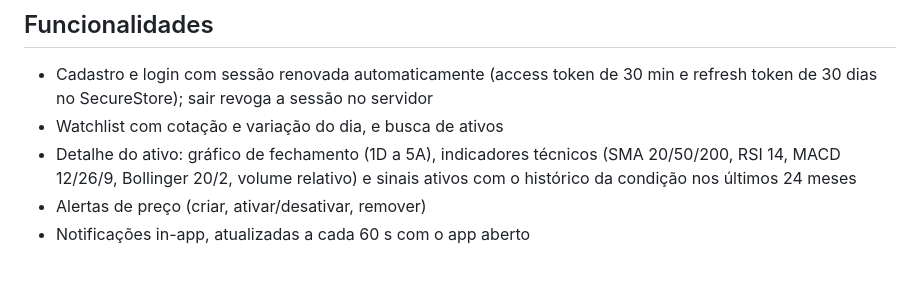
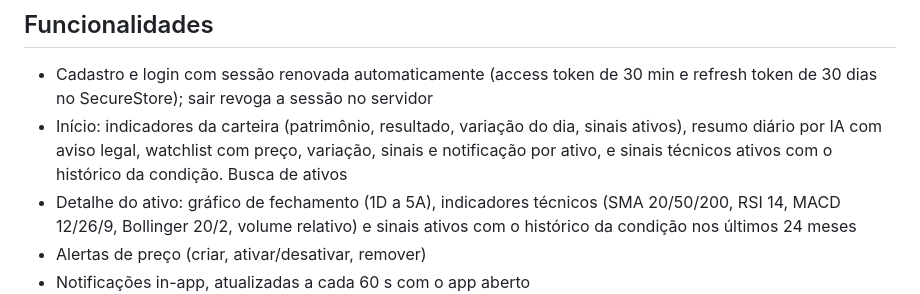
Before and after one commit to InsightF-AI/Insight-flow-mobile, a Markdown page: README.md, the part around the change. Drawn GitHub-style; blank space fills up the shorter version.

Commit message:
docs: documento do Checkpoint 02 e atualização do README e do plano
Co-Authored-By: Claude Sonnet 5.5 <noreply@anthropic.com>

```diff
--- a/README.md
+++ b/README.md
@@ -7,7 +7,7 @@ Cliente mobile (Android e iOS) do Sistema de Análise de Ativos do Mercado Finan
 ## Funcionalidades
 
 - Cadastro e login com sessão renovada automaticamente (access token de 30 min e refresh token de 30 dias no SecureStore); sair revoga a sessão no servidor
-- Watchlist com cotação e variação do dia, e busca de ativos
+- Início: indicadores da carteira (patrimônio, resultado, variação do dia, sinais ativos), resumo diário por IA com aviso legal, watchlist com preço, variação, sinais e notificação por ativo, e sinais técnicos ativos com o histórico da condição. Busca de ativos
 - Detalhe do ativo: gráfico de fechamento (1D a 5A), indicadores técnicos (SMA 20/50/200, RSI 14, MACD 12/26/9, Bollinger 20/2, volume relativo) e sinais ativos com o histórico da condição nos últimos 24 meses
 - Alertas de preço (criar, ativar/desativar, remover)
 - Notificações in-app, atualizadas a cada 60 s com o app aberto
```
Also changed, not shown: docs/PLANO.md (+1 -1 lines), docs/checkpoint-02.md (added, +99 -0 lines).
